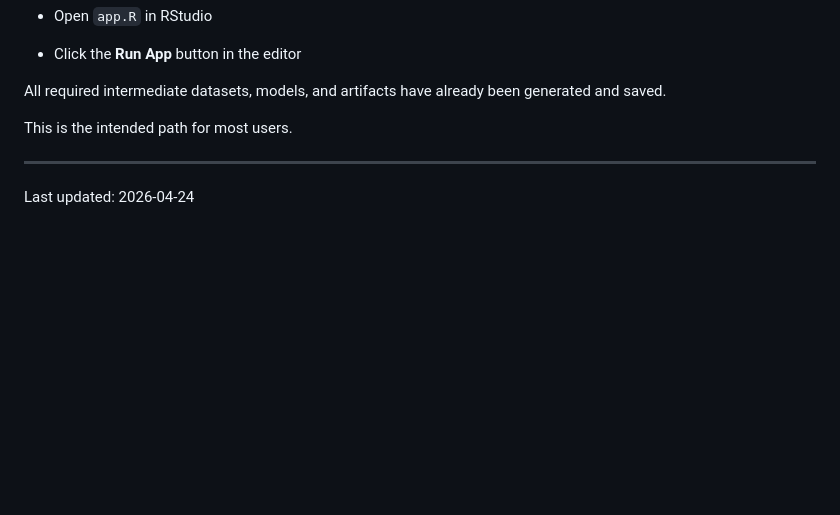
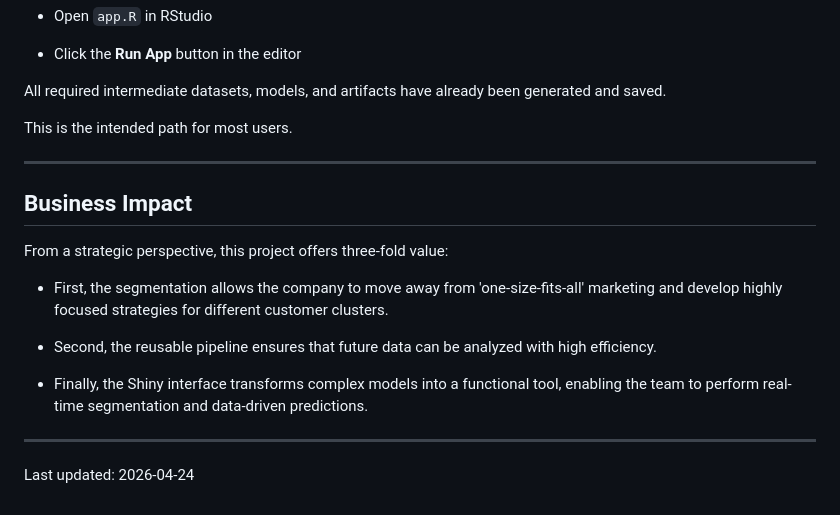
Before and after one commit to Faye0924/Diamond-Segmentation-Price-Prediction, a Markdown page: README.md, the part around the change. GitHub-like rendering; blank space fills up the shorter version.

```diff
--- a/README.md
+++ b/README.md
@@ -114,4 +114,16 @@ This is the intended path for most users.
 
 ---
 
+## Business Impact
+
+From a strategic perspective, this project offers three-fold value:
+
+- First, the segmentation allows the company to move away from 'one-size-fits-all' marketing and develop highly focused strategies for different customer clusters.
+
+- Second, the reusable pipeline ensures that future data can be analyzed with high efficiency.
+
+- Finally, the Shiny interface transforms complex models into a functional tool, enabling the team to perform real-time segmentation and data-driven predictions.
+
+---
+
 Last updated: 2026‑04‑24
```
